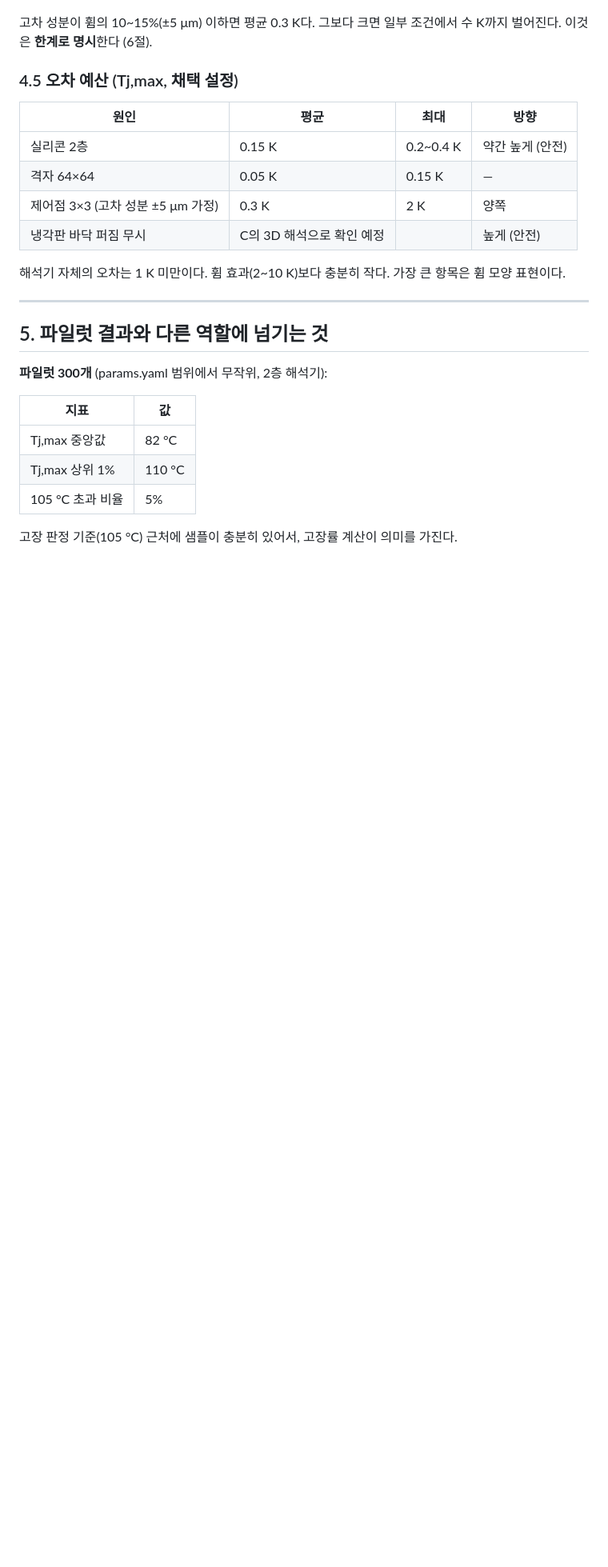
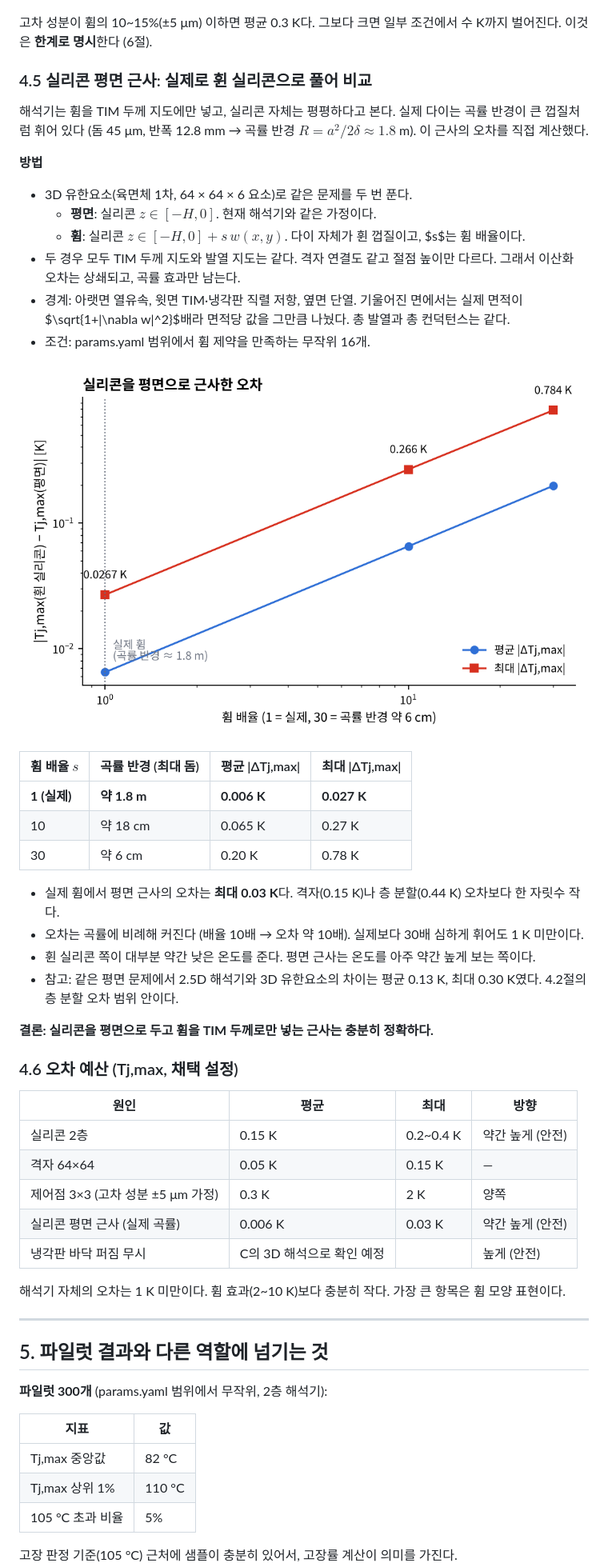
Before and after one commit to jsy011227/mdp-chip-warpage-surrogate, a Markdown page: docs/B_REPORT.md, the part around one of its changes. Shown at 80% size. GitHub-like rendering; pictures changed too: figures/b_curvature_effect_v1.png (added); blank space fills up the shorter version.

```diff
--- a/docs/B_REPORT.md
+++ b/docs/B_REPORT.md
@@ -396,13 +384,41 @@ $T_j = 25 + 26.9 = 51.90\,°\text{C}$이고, 해석기 결과도 **51.90 °C**
 
 고차 성분이 휨의 10~15%(±5 μm) 이하면 평균 0.3 K다. 그보다 크면 일부 조건에서 수 K까지 벌어진다. 이것은 **한계로 명시**한다 (6절).
 
-### 4.5 오차 예산 (Tj,max, 채택 설정)
+### 4.5 실리콘 평면 근사: 실제로 휜 실리콘으로 풀어 비교
+
+해석기는 휨을 TIM 두께 지도에만 넣고, 실리콘 자체는 평평하다고 본다. 실제 다이는 곡률 반경이 큰 껍질처럼 휘어 있다 (돔 45 μm, 반폭 12.8 mm → 곡률 반경 $R = a^2/2\delta \approx 1.8$ m). 이 근사의 오차를 직접 계산했다.
+
+**방법**
+- 3D 유한요소(육면체 1차, 64 × 64 × 6 요소)로 같은 문제를 두 번 푼다.
+  - **평면**: 실리콘 $z \in [-H, 0]$. 현재 해석기와 같은 가정이다.
+  - **휨**: 실리콘 $z \in [-H, 0] + s\,w(x,y)$. 다이 자체가 휜 껍질이고, $s$는 휨 배율이다.
+- 두 경우 모두 TIM 두께 지도와 발열 지도는 같다. 격자 연결도 같고 절점 높이만 다르다. 그래서 이산화 오차는 상쇄되고, 곡률 효과만 남는다.
+- 경계: 아랫면 열유속, 윗면 TIM·냉각판 직렬 저항, 옆면 단열. 기울어진 면에서는 실제 면적이 $\sqrt{1+|\nabla w|^2}$배라 면적당 값을 그만큼 나눴다. 총 발열과 총 컨덕턴스는 같다.
+- 조건: params.yaml 범위에서 휨 제약을 만족하는 무작위 16개.
+
+![](../figures/b_curvature_effect_v1.png)
+
+| 휨 배율 $s$ | 곡률 반경 (최대 돔) | 평균 \|ΔTj,max\| | 최대 \|ΔTj,max\| |
+|---|---|---|---|
+| **1 (실제)** | **약 1.8 m** | **0.006 K** | **0.027 K** |
+| 10 | 약 18 cm | 0.065 K | 0.27 K |
+| 30 | 약 6 cm | 0.20 K | 0.78 K |
+
+- 실제 휨에서 평면 근사의 오차는 **최대 0.03 K**다. 격자(0.15 K)나 층 분할(0.44 K) 오차보다 한 자릿수 작다.
+- 오차는 곡률에 비례해 커진다 (배율 10배 → 오차 약 10배). 실제보다 30배 심하게 휘어도 1 K 미만이다.
+- 휜 실리콘 쪽이 대부분 약간 낮은 온도를 준다. 평면 근사는 온도를 아주 약간 높게 보는 쪽이다.
+- 참고: 같은 평면 문제에서 2.5D 해석기와 3D 유한요소의 차이는 평균 0.13 K, 최대 0.30 K였다. 4.2절의 층 분할 오차 범위 안이다.
+
+**결론: 실리콘을 평면으로 두고 휨을 TIM 두께로만 넣는 근사는 충분히 정확하다.**
+
+### 4.6 오차 예산 (Tj,max, 채택 설정)
 
 | 원인 | 평균 | 최대 | 방향 |
 |---|---|---|---|
 | 실리콘 2층 | 0.15 K | 0.2~0.4 K | 약간 높게 (안전) |
 | 격자 64×64 | 0.05 K | 0.15 K | — |
 | 제어점 3×3 (고차 성분 ±5 μm 가정) | 0.3 K | 2 K | 양쪽 |
+| 실리콘 평면 근사 (실제 곡률) | 0.006 K | 0.03 K | 약간 높게 (안전) |
 | 냉각판 바닥 퍼짐 무시 | C의 3D 해석으로 확인 예정 | | 높게 (안전) |
 
 해석기 자체의 오차는 1 K 미만이다. 휨 효과(2~10 K)보다 충분히 작다. 가장 큰 항목은 휨 모양 표현이다.
```
Also changed, not shown: other parts of docs/B_REPORT.md (+3 -14 lines), solver/THEORY.md (+0 -13 lines), figures/b_mesh3d_zoom_v1.png (deleted), 5 other files.
